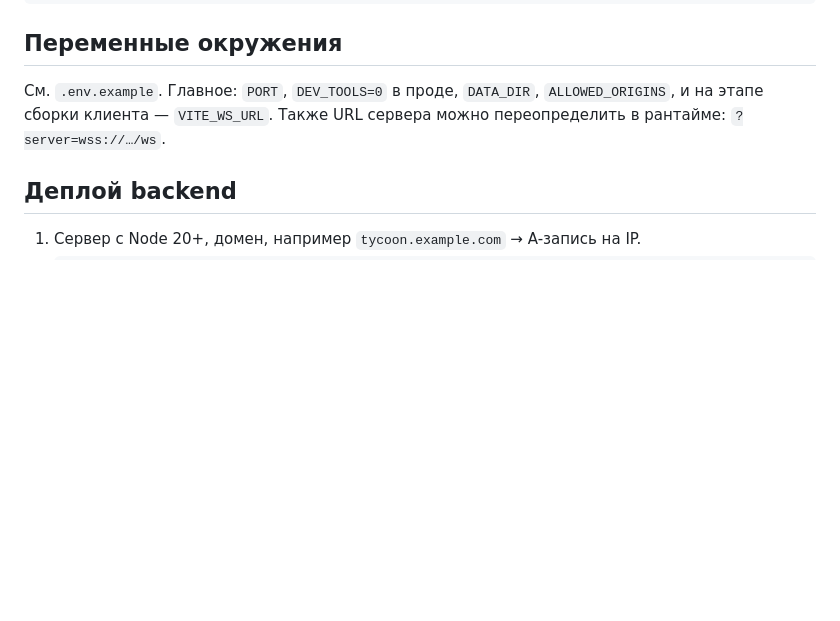
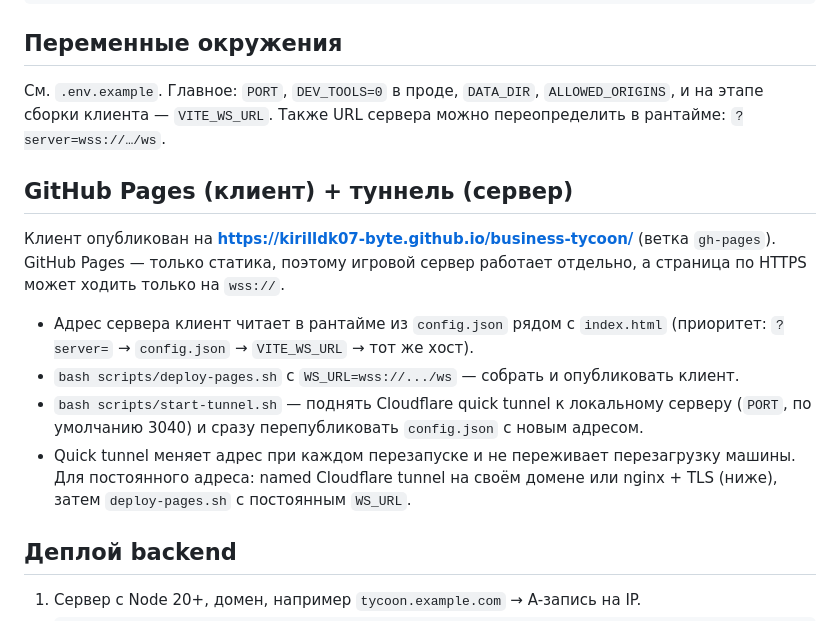
Before and after one commit to kirilldk07-byte/business-tycoon, a Markdown page: README.md, the part around the change. Drawn GitHub-style; blank space fills up the shorter version.

Commit message:
README: GitHub Pages + tunnel
Co-Authored-By: Claude Opus 5.5 <noreply@anthropic.com>

````diff
--- a/README.md
+++ b/README.md
@@ -149,6 +149,14 @@ VITE_WS_URL=wss://tycoon.example.com/ws npm run build
 См. `.env.example`. Главное: `PORT`, `DEV_TOOLS=0` в проде, `DATA_DIR`, `ALLOWED_ORIGINS`, и на этапе
 сборки клиента — `VITE_WS_URL`. Также URL сервера можно переопределить в рантайме: `?server=wss://…/ws`.
 
+## GitHub Pages (клиент) + туннель (сервер)
+Клиент опубликован на **https://kirilldk07-byte.github.io/business-tycoon/** (ветка `gh-pages`).
+GitHub Pages — только статика, поэтому игровой сервер работает отдельно, а страница по HTTPS может ходить только на `wss://`.
+- Адрес сервера клиент читает в рантайме из `config.json` рядом с `index.html` (приоритет: `?server=` → `config.json` → `VITE_WS_URL` → тот же хост).
+- `bash scripts/deploy-pages.sh` с `WS_URL=wss://.../ws` — собрать и опубликовать клиент.
+- `bash scripts/start-tunnel.sh` — поднять Cloudflare quick tunnel к локальному серверу (`PORT`, по умолчанию 3040) и сразу перепубликовать `config.json` с новым адресом.
+- Quick tunnel меняет адрес при каждом перезапуске и не переживает перезагрузку машины. Для постоянного адреса: named Cloudflare tunnel на своём домене или nginx + TLS (ниже), затем `deploy-pages.sh` с постоянным `WS_URL`.
+
 ## Деплой backend
 1. Сервер с Node 20+, домен, например `tycoon.example.com` → A-запись на IP.
 2. ```bash
````
